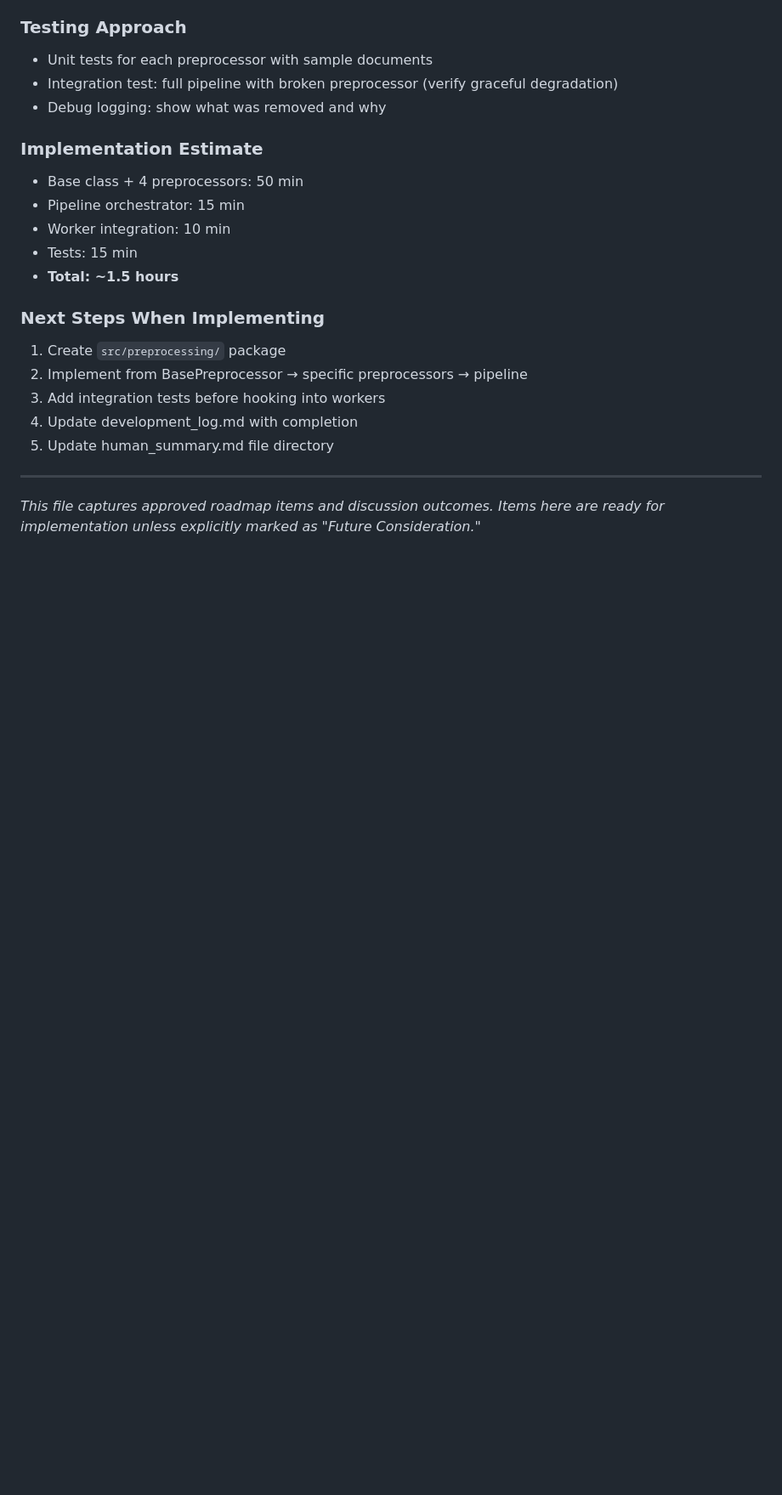
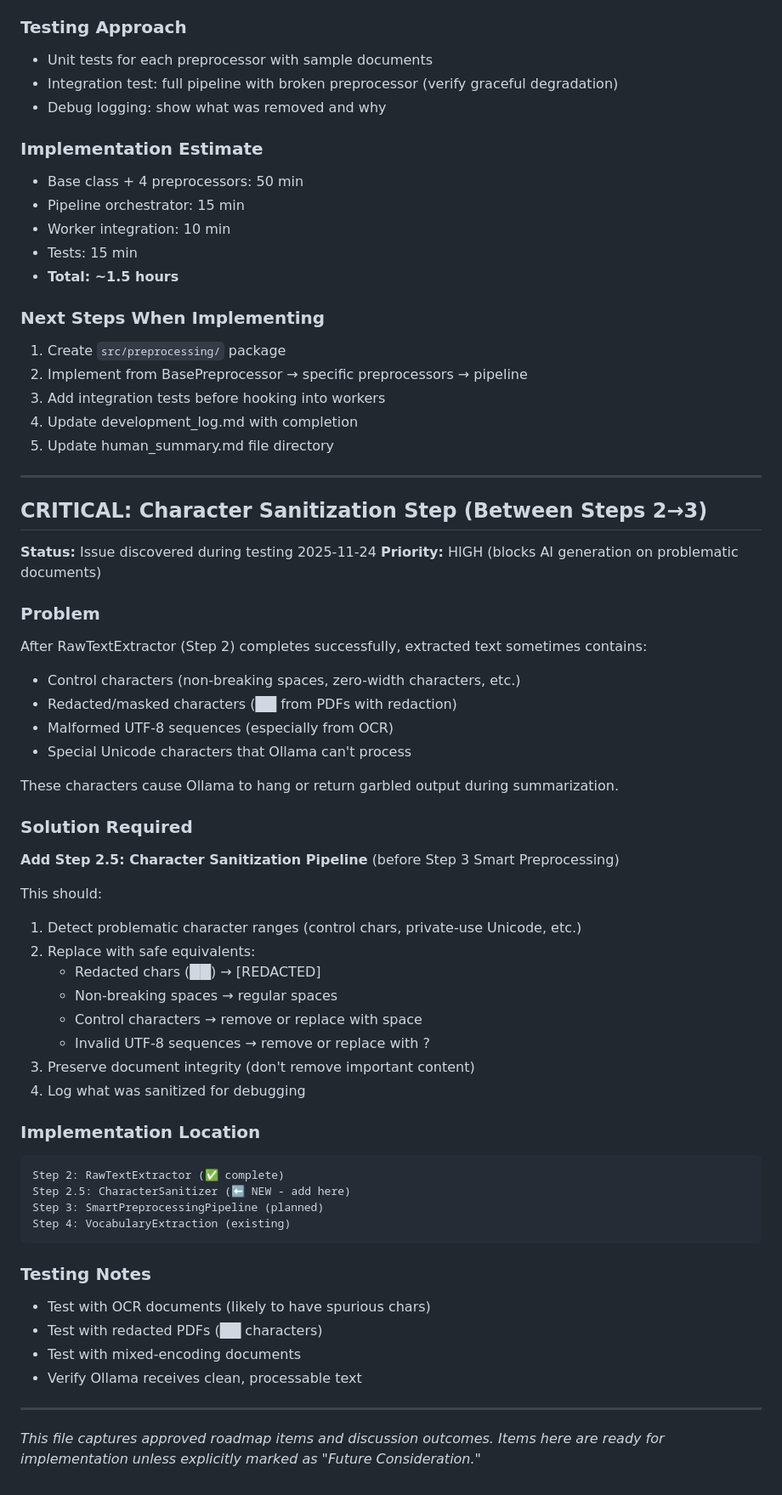
Before and after one commit to nono638/CaseSummarizer, a Markdown page: scratchpad.md, the part around the change. Shown at 85% size. Rendered like a GitHub page; blank space fills up the shorter version.

Commit message:
docs: Document critical character sanitization issue discovered during testing
Issue: Application hangs/fails when extracted text contains problematic characters:
- Redacted content (██ from PDFs)
- Control characters (non-breaking spaces, zero-width chars)
- Malformed UTF-8 from OCR
- Special Unicode that Ollama can't process

This blocks AI generation and must be addressed before Phase 3 implementation.

Solution: Add Step 2.5 CharacterSanitizer pipeline between extraction and
smart preprocessing to clean problematic characters while preserving content.

Priority: HIGH
Discoverer: User testing 2025-11-24

🤖 Generated with [Claude Code](https://claude.com/claude-code)

Co-Authored-By: Claude <noreply@anthropic.com>

````diff
--- a/scratchpad.md
+++ b/scratchpad.md
@@ -349,4 +349,46 @@ src/preprocessing/
 
 ---
 
+## CRITICAL: Character Sanitization Step (Between Steps 2→3)
+**Status:** Issue discovered during testing 2025-11-24
+**Priority:** HIGH (blocks AI generation on problematic documents)
+
+### Problem
+After RawTextExtractor (Step 2) completes successfully, extracted text sometimes contains:
+- Control characters (non-breaking spaces, zero-width characters, etc.)
+- Redacted/masked characters (██ from PDFs with redaction)
+- Malformed UTF-8 sequences (especially from OCR)
+- Special Unicode characters that Ollama can't process
+
+These characters cause Ollama to hang or return garbled output during summarization.
+
+### Solution Required
+**Add Step 2.5: Character Sanitization Pipeline** (before Step 3 Smart Preprocessing)
+
+This should:
+1. Detect problematic character ranges (control chars, private-use Unicode, etc.)
+2. Replace with safe equivalents:
+   - Redacted chars (██) → [REDACTED]
+   - Non-breaking spaces → regular spaces
+   - Control characters → remove or replace with space
+   - Invalid UTF-8 sequences → remove or replace with ?
+3. Preserve document integrity (don't remove important content)
+4. Log what was sanitized for debugging
+
+### Implementation Location
+```
+Step 2: RawTextExtractor (✅ complete)
+Step 2.5: CharacterSanitizer (⬅️ NEW - add here)
+Step 3: SmartPreprocessingPipeline (planned)
+Step 4: VocabularyExtraction (existing)
+```
+
+### Testing Notes
+- Test with OCR documents (likely to have spurious chars)
+- Test with redacted PDFs (██ characters)
+- Test with mixed-encoding documents
+- Verify Ollama receives clean, processable text
+
+---
+
 *This file captures approved roadmap items and discussion outcomes. Items here are ready for implementation unless explicitly marked as "Future Consideration."*
````
